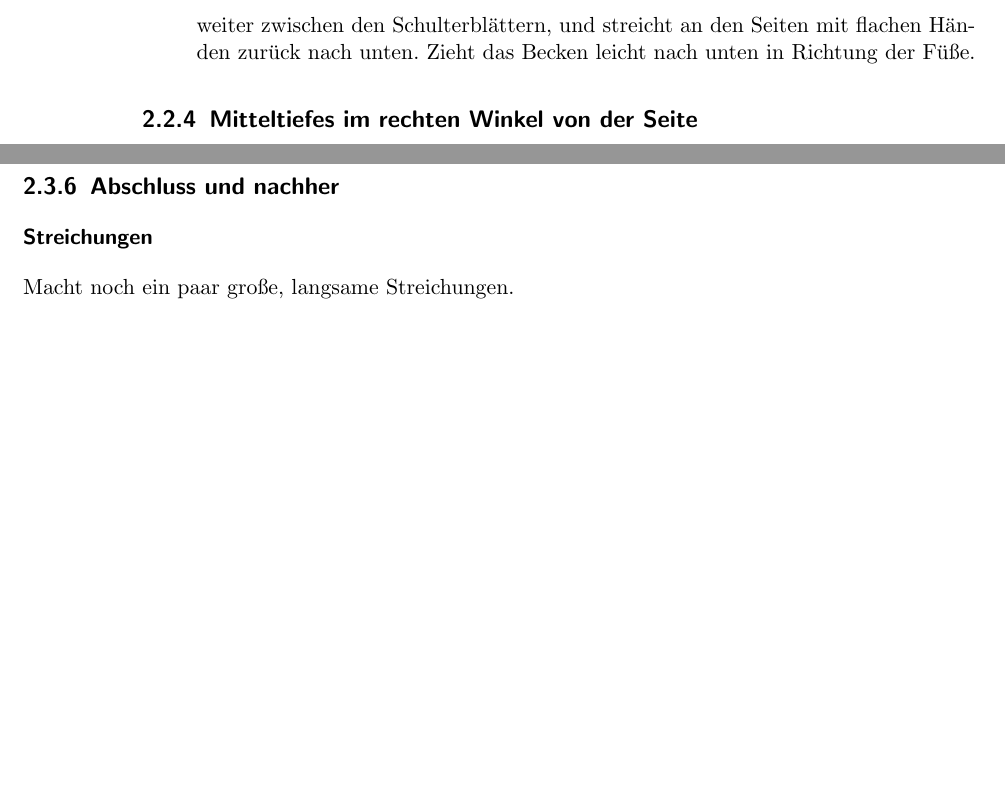
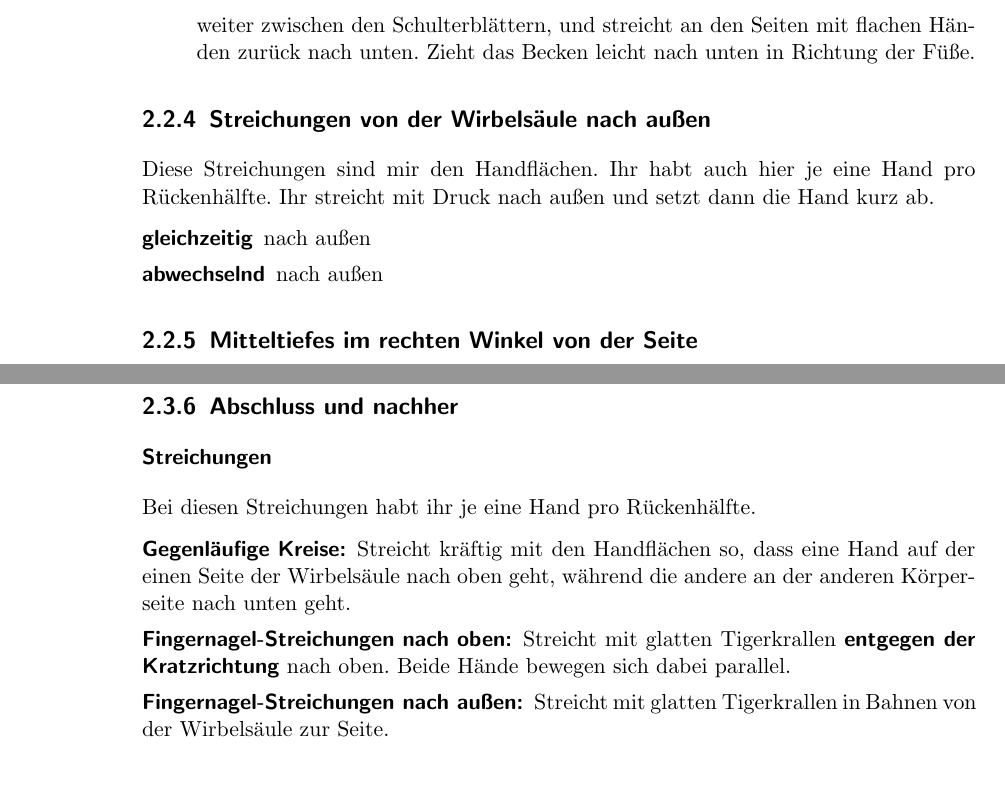
Before and after one commit to oliverklee/massagereader, a LaTeX book (massage.tex, which reads ruecken.tex): two parts of pages 16 and 19 of 36 before the commit and two parts of pages 16 and 20 of 36 after it, joined at a grey line, cut so that both start at the same text, the shorter picture padded with empty space. Compiled offline with pdfLaTeX.

Commit message:
[FEATURE] Neue coole Sachen für den Rücken

```diff
--- a/ruecken.tex
+++ b/ruecken.tex
@@ -75,6 +75,16 @@ Diese Griffe sind \fett{symmetrisch}, wobei die Wirbelsäule eurer Partnerin die
   \item \fett{Fäuste:} Setzt eure Fäuste mit der ``Schlagfläche'' neben die Wirbelsäule und schiebt nach oben. Benutzt oben an den Schulterblättern nur ganz wenig Druck.
   \item \fett{Alma-Move:} Formt eure Hände zu Krallen und setzte die Fingerspitzen jeder Hand parallel links und rechts neben die Wirbelsäule. Geht mit Druck nach oben, dann weiter zwischen den Schulterblättern, und streicht an den Seiten mit flachen Händen zurück nach unten. Zieht das Becken leicht nach unten in Richtung der Füße.
 \end{enumerate}
+
+
+\subsection{Streichungen von der Wirbelsäule nach außen}
+
+Diese Streichungen sind mir den Handflächen. Ihr habt auch hier je eine Hand pro Rückenhälfte. Ihr streicht mit Druck nach außen und setzt dann die Hand kurz ab.
+
+\begin{description}
+  \item [gleichzeitig] nach außen
+  \item [abwechselnd] nach außen
+\end{description}
 
 
 \subsection{Mitteltiefes im rechten Winkel von der Seite}
@@ -208,7 +218,14 @@ Für diese Massage solltet ihr ein Massageöl benutzen, das halbwegs angenehm sc
 
 \subsubsection{Streichungen}
 
-Macht noch ein paar große, langsame Streichungen.
+Bei diesen Streichungen habt ihr je eine Hand pro Rückenhälfte.
+
+\begin{description}
+  \item [Gegenläufige Kreise:] Streicht kräftig mit den Handflächen so, dass eine Hand auf der einen Seite der Wirbelsäule nach oben geht, während die andere an der anderen Körperseite nach unten geht.
+  \item [Fingernagel-Streichungen nach oben:] Streicht mit glatten Tigerkrallen \fett{entgegen der Kratzrichtung} nach oben. Beide Hände bewegen sich dabei parallel.
+  \item [Fingernagel-Streichungen nach außen:] Streicht mit glatten Tigerkrallen in Bahnen von der Wirbelsäule zur Seite.
+\end{description}
+
 
 \subsubsection{Verabschieden}
 
```
